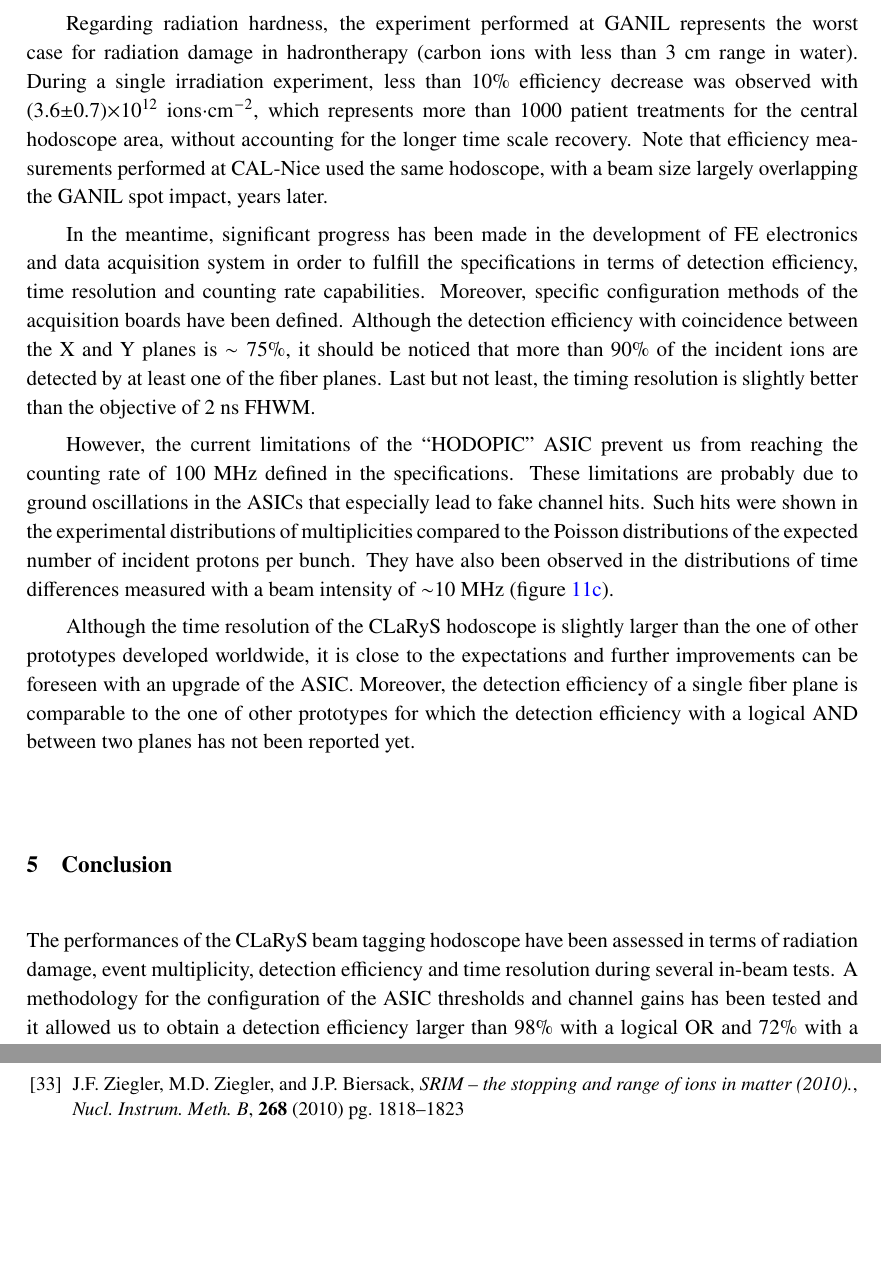
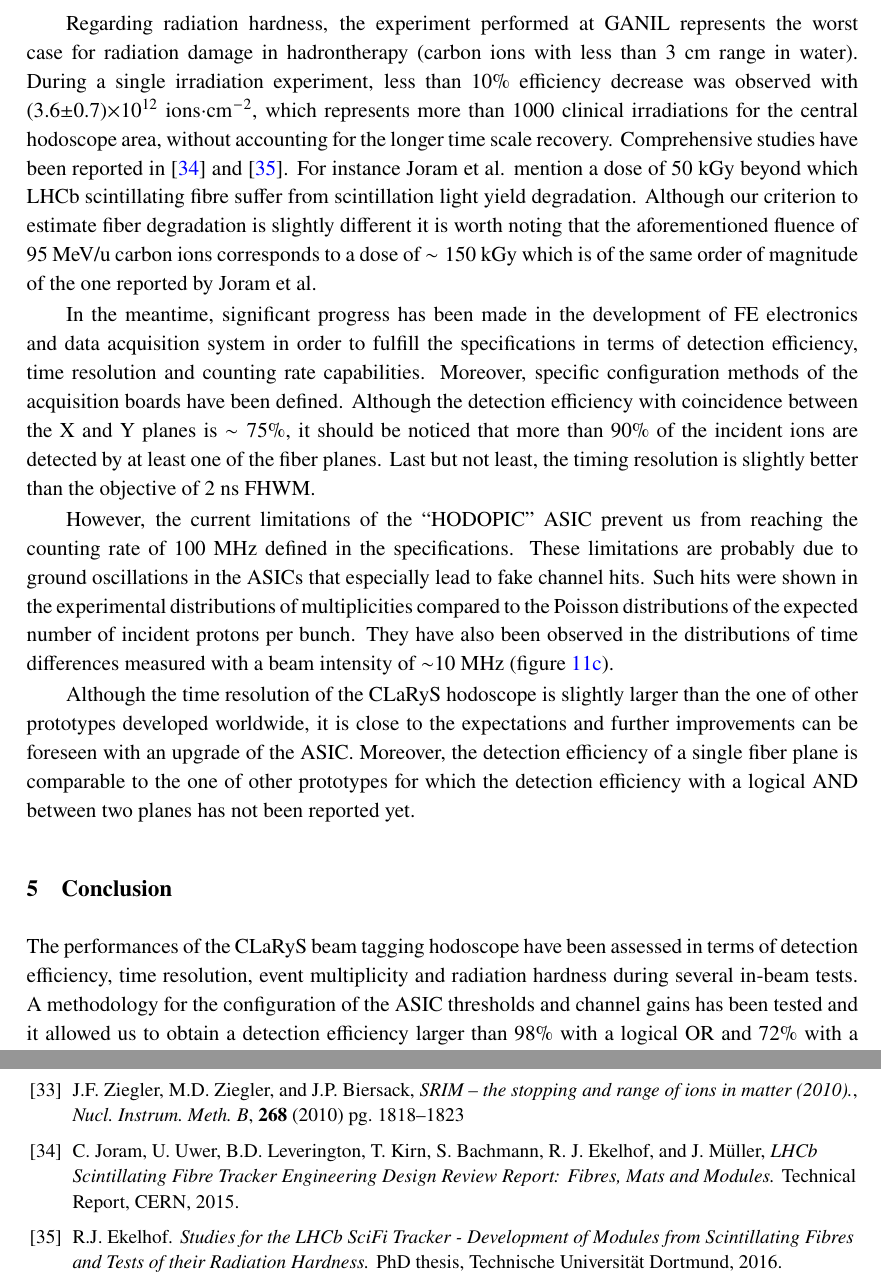
Before and after one commit to Oreste-ALLEGRINI/Article_CLaRyS_Hodoscope, a LaTeX document (jinst-latex-sample.tex): two parts of pages 14 and 17 of 17, joined at a grey line, cut so that both start at the same text, the shorter picture padded with empty space. Compiled offline with pdfLaTeX.

Commit message:
Version 2nd submission

```diff
--- a/jinst-latex-sample.tex
+++ b/jinst-latex-sample.tex
@@ -335,7 +335,7 @@ Figure~\ref{fig:Time_coinc} shows the distributions of the time difference betwe
 
 The beam tagging hodoscope under development intends to provide incident ion detection with an efficiency larger than 90\% with a time resolution below 2~ns FWHM. The life duration of the scintillating fibers should be typically larger than 1000 patient treatments and the device should be capable to cope with 100~MHz counting rates expected with beam microstructures encountered in treatment centers.
 
-Regarding radiation hardness, the experiment performed at GANIL represents the worst case for radiation damage in hadrontherapy (carbon ions with less than 3~cm range in water). During a single irradiation experiment, less than 10\% efficiency decrease was observed with (3.6$\pm$0.7)$\times$10$^{12}$~ions$\cdot$cm$^{-2}$, which represents more than 1000 patient treatments for the central hodoscope area, without accounting for the longer time scale recovery. Note that efficiency measurements performed at CAL-Nice used the same hodoscope, with a beam size largely overlapping the GANIL spot impact, years later.
+Regarding radiation hardness, the experiment performed at GANIL represents the worst case for radiation damage in hadrontherapy (carbon ions with less than 3~cm range in water). During a single irradiation experiment, less than 10\% efficiency decrease was observed with (3.6$\pm$0.7)$\times$10$^{12}$~ions$\cdot$cm$^{-2}$, which represents more than 1000 clinical irradiations for the central hodoscope area, without accounting for the longer time scale recovery. Comprehensive studies have been reported in \cite{Joram2015} and \cite{EkelhofPhD}. For instance Joram et al. mention a dose of 50~kGy beyond which LHCb scintillating fibre suffer from scintillation light yield degradation. Although our criterion to estimate fiber degradation is slightly different it is worth noting that the aforementioned fluence of 95~MeV/u carbon ions corresponds to a dose of $\sim150$~kGy which is of the same order of magnitude of the one reported by Joram et al.
 
 In the meantime, significant progress has been made in the development of FE electronics and data acquisition system in order to fulfill the specifications in terms of detection efficiency, time resolution and counting rate capabilities. Moreover, specific configuration methods of the acquisition boards have been defined. Although the detection efficiency with coincidence between the X and Y planes is $\sim75$\%, it should be noticed that more than 90\% of the incident ions are detected by at least one of the fiber planes. Last but not least, the timing resolution is slightly better than the objective of 2~ns FHWM.
 
@@ -347,7 +347,7 @@ Although the time resolution of the CLaRyS hodoscope is slightly larger than the
 
 \section{Conclusion}
 
-The performances of the CLaRyS beam tagging hodoscope have been assessed in terms of radiation damage, event multiplicity, detection efficiency and time resolution during several in-beam tests. A methodology for the configuration of the ASIC thresholds and channel gains has been tested and it allowed us to obtain a detection efficiency larger than 98\% with a logical OR and 72\% with a logical AND between X and Y fiber planes as well as a time resolution lower than 2~ns FWHM for intensities under 1~MHz. In conclusion, these performances are in accordance with the state of the art. Further improvements of the \enquote{HODOPIC} ASIC are required to reach the counting rate capability defined in the specifications (100~MHz).
+The performances of the CLaRyS beam tagging hodoscope have been assessed in terms of detection efficiency, time resolution, event multiplicity and radiation hardness during several in-beam tests. A methodology for the configuration of the ASIC thresholds and channel gains has been tested and it allowed us to obtain a detection efficiency larger than 98\% with a logical OR and 72\% with a logical AND between X and Y fiber planes as well as a time resolution lower than 2~ns FWHM for intensities under 1~MHz. In conclusion, these performances are in accordance with the state of the art. Further improvements of the \enquote{HODOPIC} ASIC are required to reach the counting rate capability defined in the specifications (100~MHz).
 
 %\appendix
 %\section{Example of appendix title}
@@ -563,5 +563,13 @@ M.~Fontana.
 \bibitem[Ziegler et~al.(2010)Ziegler, Ziegler, and Biersack]{Ziegler2010}
 J.F. Ziegler, M.D. Ziegler, and J.P. Biersack, \emph{{SRIM} – the stopping and range of ions in matter (2010).}, \emph{Nucl. Instrum. Meth. B}, \textbf{268} (2010) pg. 1818--1823
 
+\bibitem[Joram(2015), Joram, Uwer, Leverington, Kirn, Bachmann, Ekelhof, M\"uller]{Joram2015} C. Joram, U. Uwer, B.D. Leverington, T. Kirn, S. Bachmann, R. J. Ekelhof, and J. Müller, \emph{{LHCb Scintillating Fibre Tracker Engineering Design Review Report: Fibres, Mats and Modules.}}
+\newblock {Technical Report}, {CERN}, 2015.
+
+\bibitem[Ekelhof (2016)]{EkelhofPhD}
+R.J.~Ekelhof.
+\newblock \emph{Studies for the LHCb SciFi Tracker - Development of Modules from Scintillating Fibres and Tests of their Radiation Hardness.}
+\newblock Ph{D} thesis, Technische Universit\"at Dortmund, 2016.
+
 \end{thebibliography}
 \end{document}
```
Also changed, not shown: jinst-latex-sample.tex (6 more changed lines).
